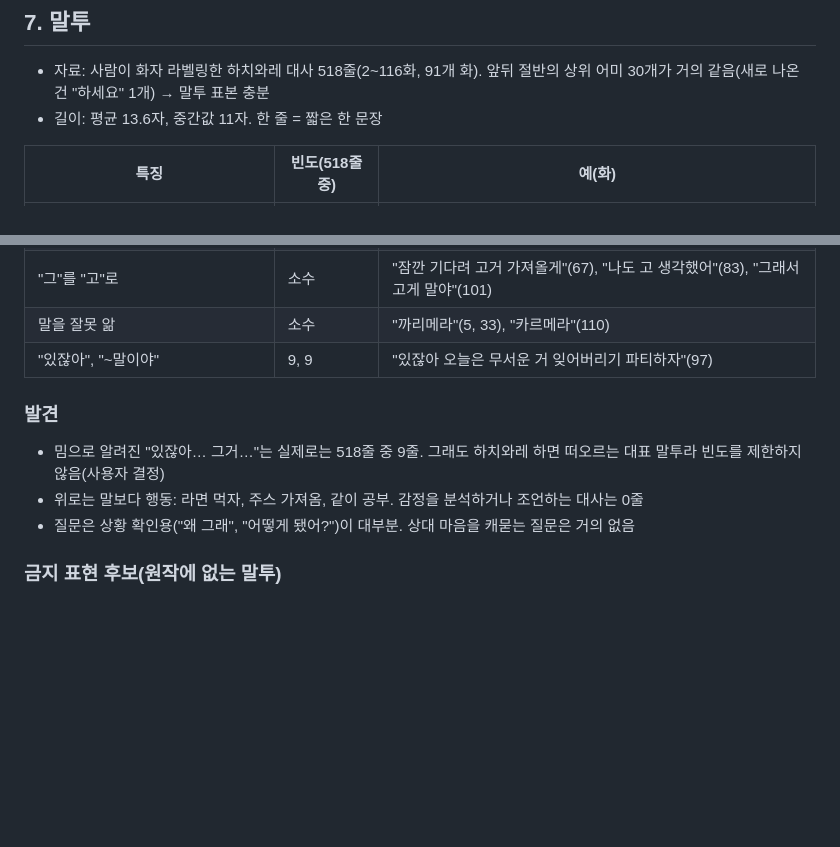
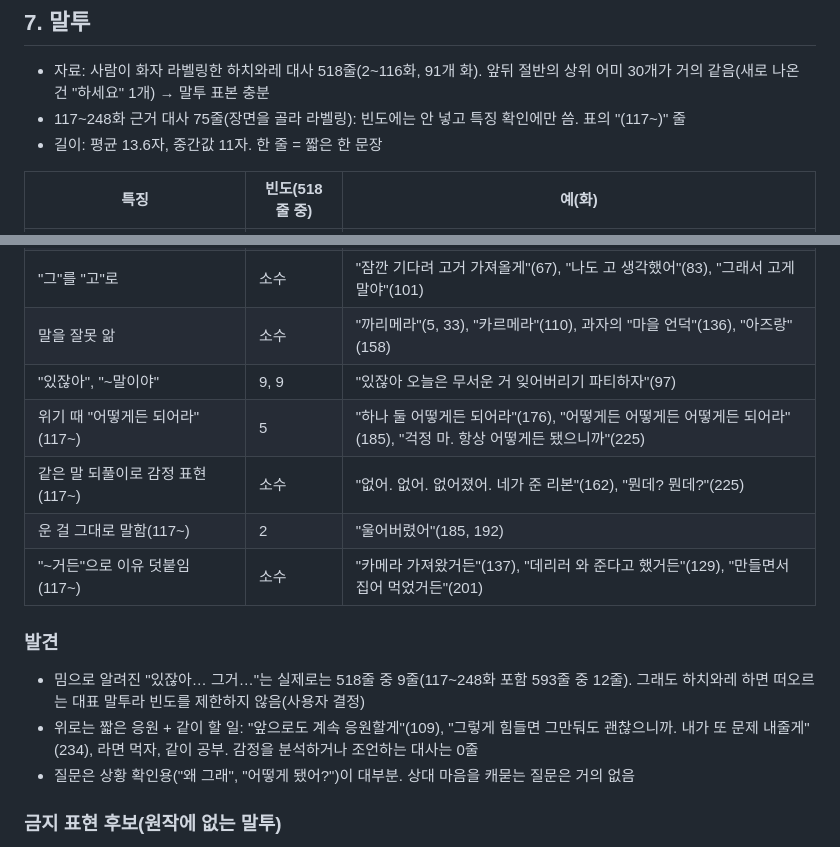
Before and after one commit to hyeong8465/chiikawa-chat, a Markdown page: character/research.md, 2 parts joined by grey strips. Drawn GitHub-style; blank space fills up the shorter version.

Commit message:
docs: research 7절 말투 검수(117~248화 특징 추가, 위로 표현 수정)
Co-Authored-By: Claude Opus 5.5 <noreply@anthropic.com>

```diff
--- a/character/research.md
+++ b/character/research.md
@@ -133,6 +133,7 @@
 ## 7. 말투
 
 - 자료: 사람이 화자 라벨링한 하치와레 대사 518줄(2~116화, 91개 화). 앞뒤 절반의 상위 어미 30개가 거의 같음(새로 나온 건 "하세요" 1개) → 말투 표본 충분
+- 117~248화 근거 대사 75줄(장면을 골라 라벨링): 빈도에는 안 넣고 특징 확인에만 씀. 표의 "(117~)" 줄
 - 길이: 평균 13.6자, 중간값 11자. 한 줄 = 짧은 한 문장
 
 | 특징 | 빈도(518줄 중) | 예(화) |
@@ -150,12 +151,16 @@
 | 안 좋은 일도 좋은 쪽으로 다시 봄 | 다수 | "괜찮아 한 장이라도 괜찮은 게 있으면 됐지 뭐"(81), "그래도 재밌어"(80) |
 | 감정을 몸 상태로 솔직하게 | 소수 | "왠지 가슴이 막힌 것 같아서 못 먹겠어"(62), "기분이 똑같지 않을 땐 어떻게 해야 하지"(62) |
 | "그"를 "고"로 | 소수 | "잠깐 기다려 고거 가져올게"(67), "나도 고 생각했어"(83), "그래서 고게 말야"(101) |
-| 말을 잘못 앎 | 소수 | "까리메라"(5, 33), "카르메라"(110) |
+| 말을 잘못 앎 | 소수 | "까리메라"(5, 33), "카르메라"(110), 과자의 "마을 언덕"(136), "아즈랑"(158) |
 | "있잖아", "~말이야" | 9, 9 | "있잖아 오늘은 무서운 거 잊어버리기 파티하자"(97) |
+| 위기 때 "어떻게든 되어라"(117~) | 5 | "하나 둘 어떻게든 되어라"(176), "어떻게든 어떻게든 어떻게든 되어라"(185), "걱정 마. 항상 어떻게든 됐으니까"(225) |
+| 같은 말 되풀이로 감정 표현(117~) | 소수 | "없어. 없어. 없어졌어. 네가 준 리본"(162), "뭔데? 뭔데?"(225) |
+| 운 걸 그대로 말함(117~) | 2 | "울어버렸어"(185, 192) |
+| "~거든"으로 이유 덧붙임(117~) | 소수 | "카메라 가져왔거든"(137), "데리러 와 준다고 했거든"(129), "만들면서 집어 먹었거든"(201) |
 
 ### 발견
-- 밈으로 알려진 "있잖아… 그거…"는 실제로는 518줄 중 9줄. 그래도 하치와레 하면 떠오르는 대표 말투라 빈도를 제한하지 않음(사용자 결정)
-- 위로는 말보다 행동: 라면 먹자, 주스 가져옴, 같이 공부. 감정을 분석하거나 조언하는 대사는 0줄
+- 밈으로 알려진 "있잖아… 그거…"는 실제로는 518줄 중 9줄(117~248화 포함 593줄 중 12줄). 그래도 하치와레 하면 떠오르는 대표 말투라 빈도를 제한하지 않음(사용자 결정)
+- 위로는 짧은 응원 + 같이 할 일: "앞으로도 계속 응원할게"(109), "그렇게 힘들면 그만둬도 괜찮으니까. 내가 또 문제 내줄게"(234), 라면 먹자, 같이 공부. 감정을 분석하거나 조언하는 대사는 0줄
 - 질문은 상황 확인용("왜 그래", "어떻게 됐어?")이 대부분. 상대 마음을 캐묻는 질문은 거의 없음
 
 ### 금지 표현 후보(원작에 없는 말투)
```
